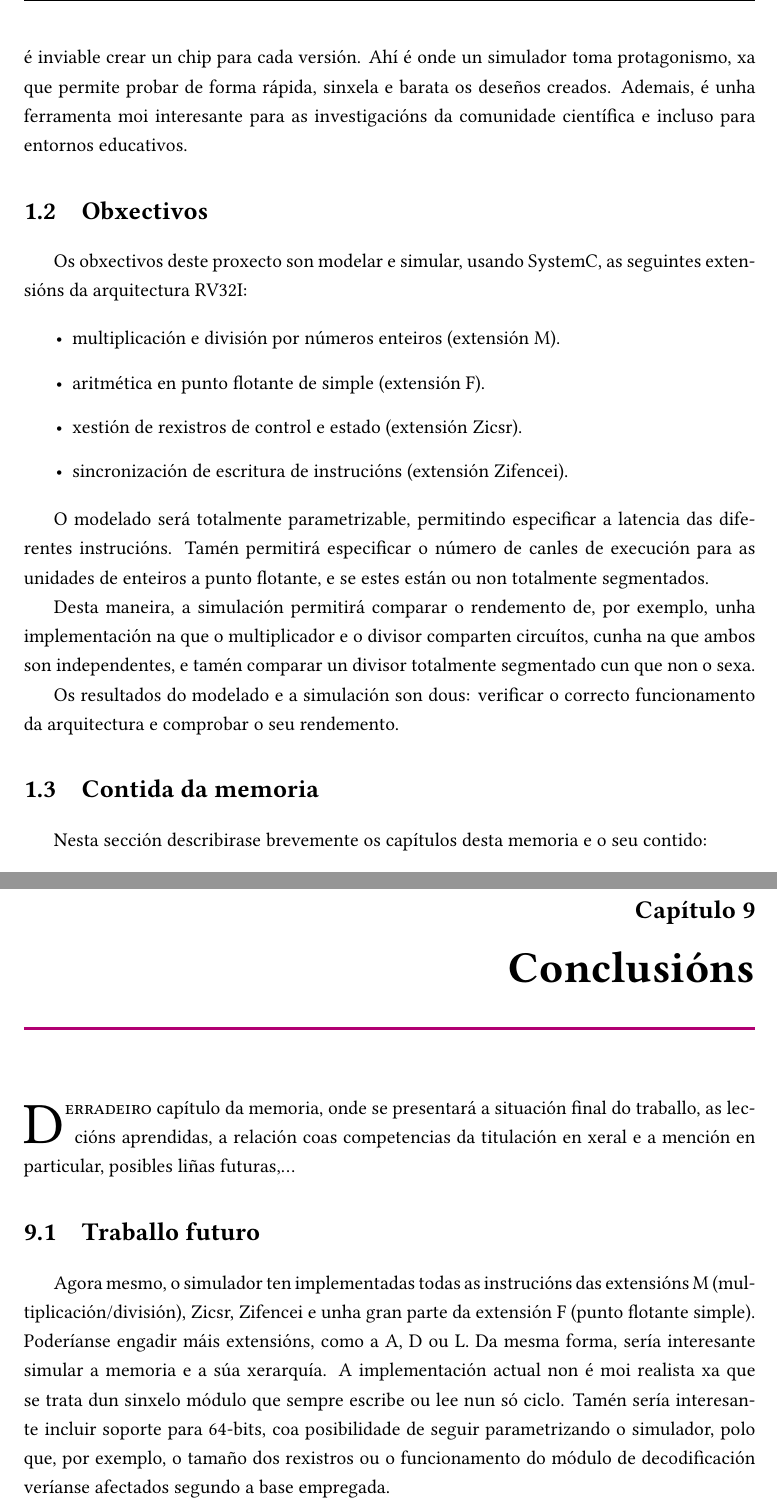
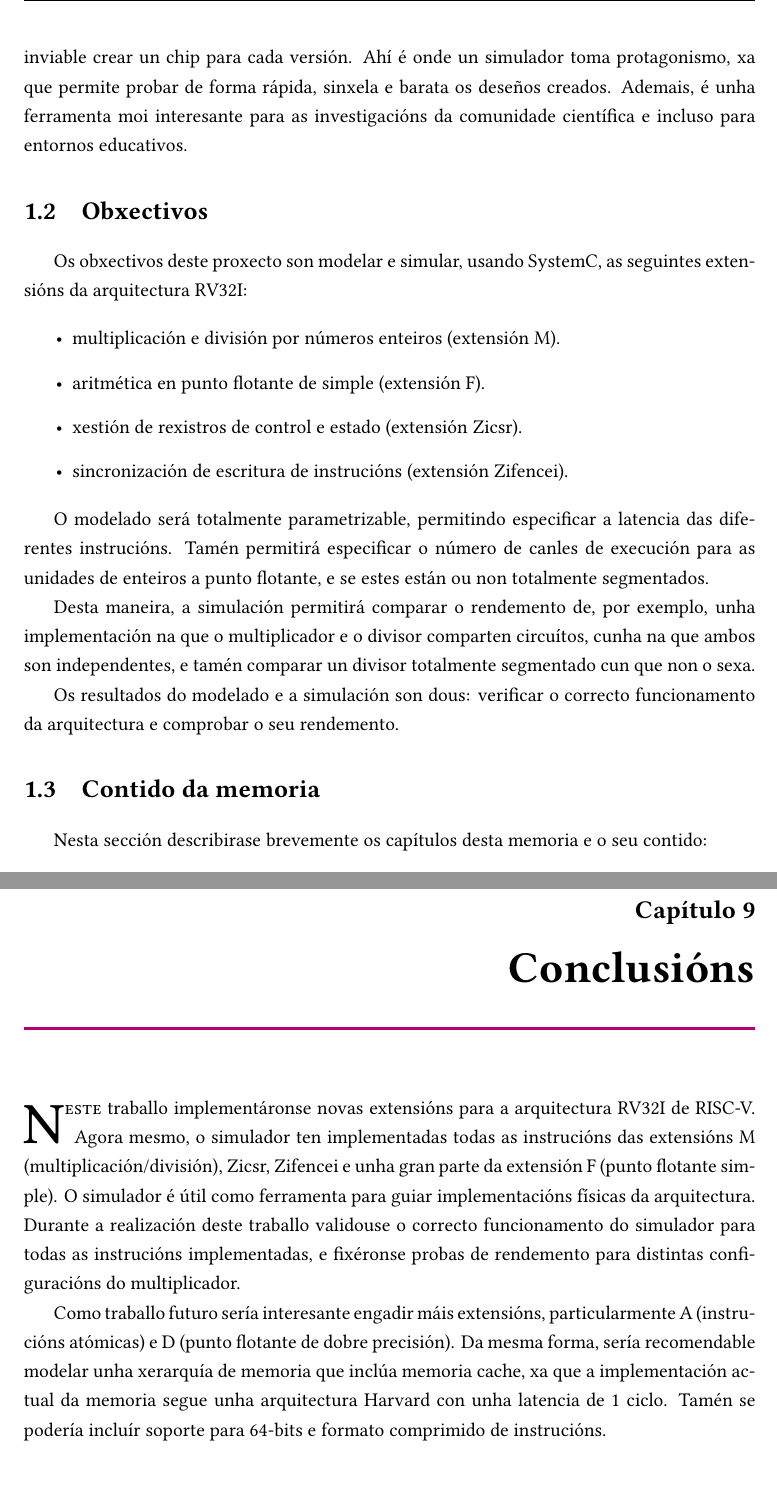
Before and after one commit to Hugoomv/TFG_RISC-V, a LaTeX document (TFG_RISC-V_HugoMato/memoria_tfg.tex, which reads TFG_RISC-V_HugoMato/contido/conclusions.tex, TFG_RISC-V_HugoMato/contido/introducion.tex): two parts of pages 11 and 40 of 54, joined at a grey line, cut so that both start at the same text, the shorter picture padded with empty space. Compiled offline with XeLaTeX.

Commit message:
Update Memoria versión Final

```diff
--- a/TFG_RISC-V_HugoMato/contido/conclusions.tex
+++ b/TFG_RISC-V_HugoMato/contido/conclusions.tex
@@ -1,7 +1,6 @@
 \chapter{Conclusións}
 \label{chap:conclusions}
 
-\lettrine{D}{erradeiro} capítulo da memoria, onde se presentará a situación final do traballo, as leccións aprendidas, a relación coas competencias da titulación en xeral e a mención en particular, posibles liñas futuras,\dots
+\lettrine{N}{este} traballo implementáronse novas extensións para a arquitectura RV32I de RISC-V. Agora mesmo, o simulador ten implementadas todas as instrucións das extensións M (multiplicación/división), Zicsr, Zifencei e unha gran parte da extensión F (punto flotante simple). O simulador é útil como ferramenta para guiar implementacións físicas da arquitectura. Durante a realización deste traballo validouse o correcto funcionamento do simulador para todas as instrucións implementadas, e fixéronse probas de rendemento para distintas configuracións do multiplicador.
 
-\section{Traballo futuro}\label{sec:traballo_futuro}
-Agora mesmo, o simulador ten implementadas todas as instrucións das extensións M (multiplicación/división), Zicsr, Zifencei e unha gran parte da extensión F (punto flotante simple). Poderíanse engadir máis extensións, como a A, D ou L. Da mesma forma, sería interesante simular a memoria e a súa xerarquía. A implementación actual non é moi realista xa que se trata dun sinxelo módulo que sempre escribe ou lee nun só ciclo. Tamén sería interesante incluir soporte para 64-bits, coa posibilidade de seguir parametrizando o simulador, polo que, por exemplo, o tamaño dos rexistros ou o funcionamento do módulo de decodificación veríanse afectados segundo a base empregada.
+Como traballo futuro sería interesante engadir máis extensións, particularmente A (instrucións atómicas) e D (punto flotante de dobre precisión). Da mesma forma, sería recomendable modelar unha xerarquía de memoria que inclúa memoria cache, xa que a implementación actual da memoria segue unha arquitectura Harvard con unha latencia de 1 ciclo. Tamén se podería incluír soporte para 64-bits e formato comprimido de instrucións.
--- a/TFG_RISC-V_HugoMato/contido/introducion.tex
+++ b/TFG_RISC-V_HugoMato/contido/introducion.tex
@@ -9,7 +9,7 @@ RISC-V apunta a ser unha das arquitecturas máis empregadas nun futuro, xa que
 
 As vantaxes de empregar SystemC son o control absoluto sobre todos os aspectos do modelado, a velocidade de simulación, e a facilidade para depurar o código ao estar baseado en C++.
 
-Durante o proceso de deseño, unha parte clave é a verificación do correcto funcionamento ~\cite{ChipVerify_verification,RISCV_verification}. Debido ao elevado custo de fabricación, e ao tempo necesario (ao redor de 3 meses), é inviable crear un chip para cada versión. Ahí é onde un simulador toma protagonismo, xa que permite probar de forma rápida, sinxela e barata os deseños creados. Ademais, é unha ferramenta moi interesante para as investigacións da comunidade científica e incluso para entornos educativos.
+Durante o proceso de deseño, unha parte clave é a verificación do correcto funcionamento ~\cite{ChipVerify_verification,RISCV_verification}. Debido ao elevado custo de fabricación e ao tempo necesario (ao redor de 3 meses), é inviable crear un chip para cada versión. Ahí é onde un simulador toma protagonismo, xa que permite probar de forma rápida, sinxela e barata os deseños creados. Ademais, é unha ferramenta moi interesante para as investigacións da comunidade científica e incluso para entornos educativos.
 
 \section{Obxectivos}
 \label{sec:obxectivos}
@@ -28,7 +28,7 @@ Desta maneira, a simulación permitirá comparar o rendemento de, por exemplo, u
 
 Os resultados do modelado e a simulación son dous: verificar o correcto funcionamento da arquitectura e comprobar o seu rendemento.
 
-\section{Contida da memoria}
+\section{Contido da memoria}
 \label{sec:contido_memoria}
 Nesta sección describirase brevemente os capítulos desta memoria e o seu contido:
 \begin{itemize}
```
Also changed, not shown: TFG_RISC_V_HugoMato.pdf.
